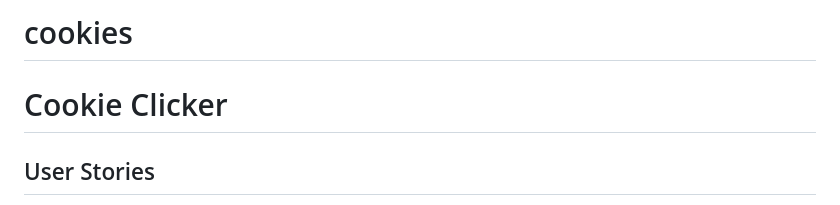
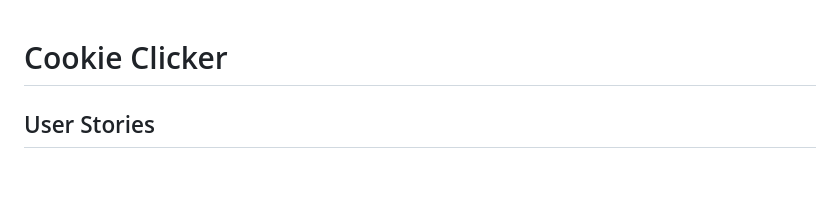
Before and after one commit to michelleratcliffe/cookies, a Markdown page: README.md, the part around the change printed below. Drawn GitHub-style; blank space fills up the shorter version.

```diff
--- a/README.md
+++ b/README.md
@@ -1,5 +1,3 @@
-# cookies
-
 <h1> Cookie Clicker </h1>
 
 <h2>User Stories </h2>
```
Also changed, not shown: other parts of README.md (+0 -3 lines).
